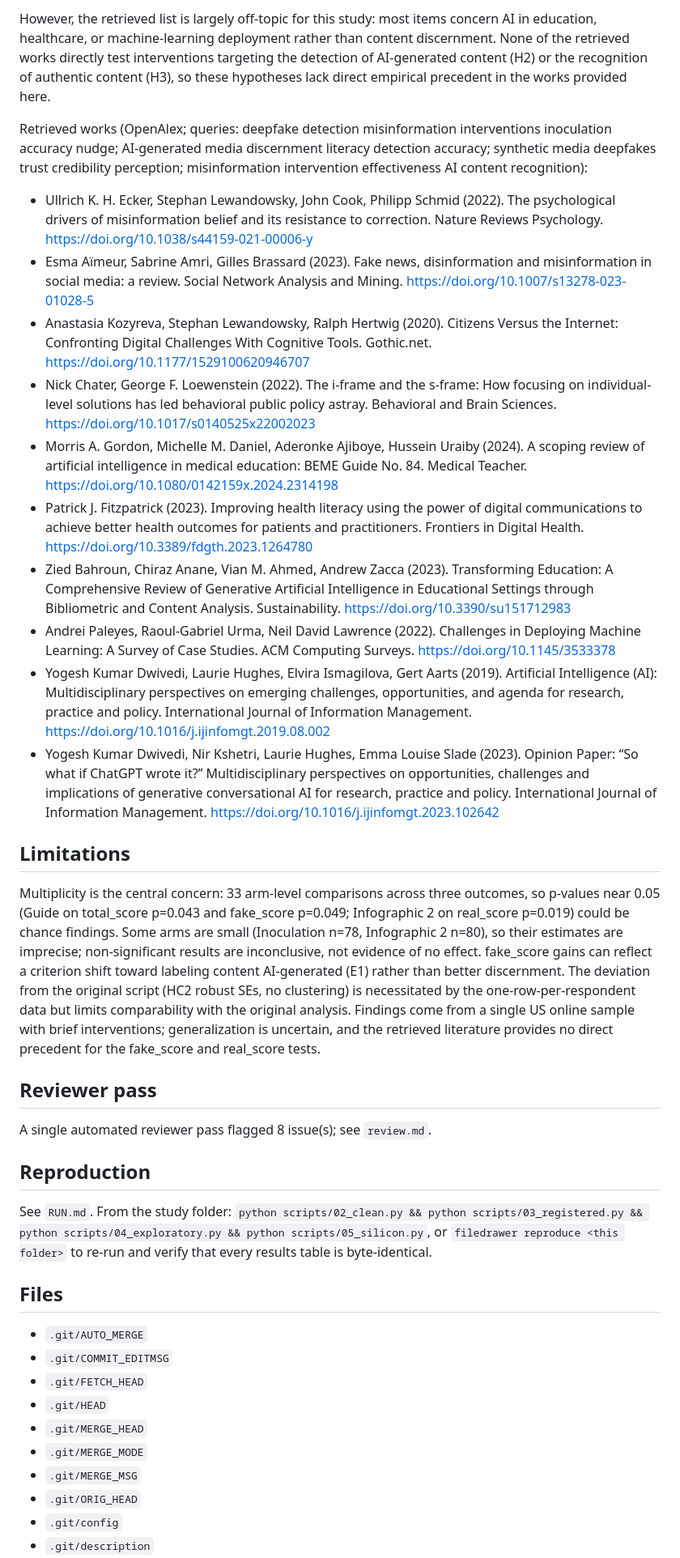
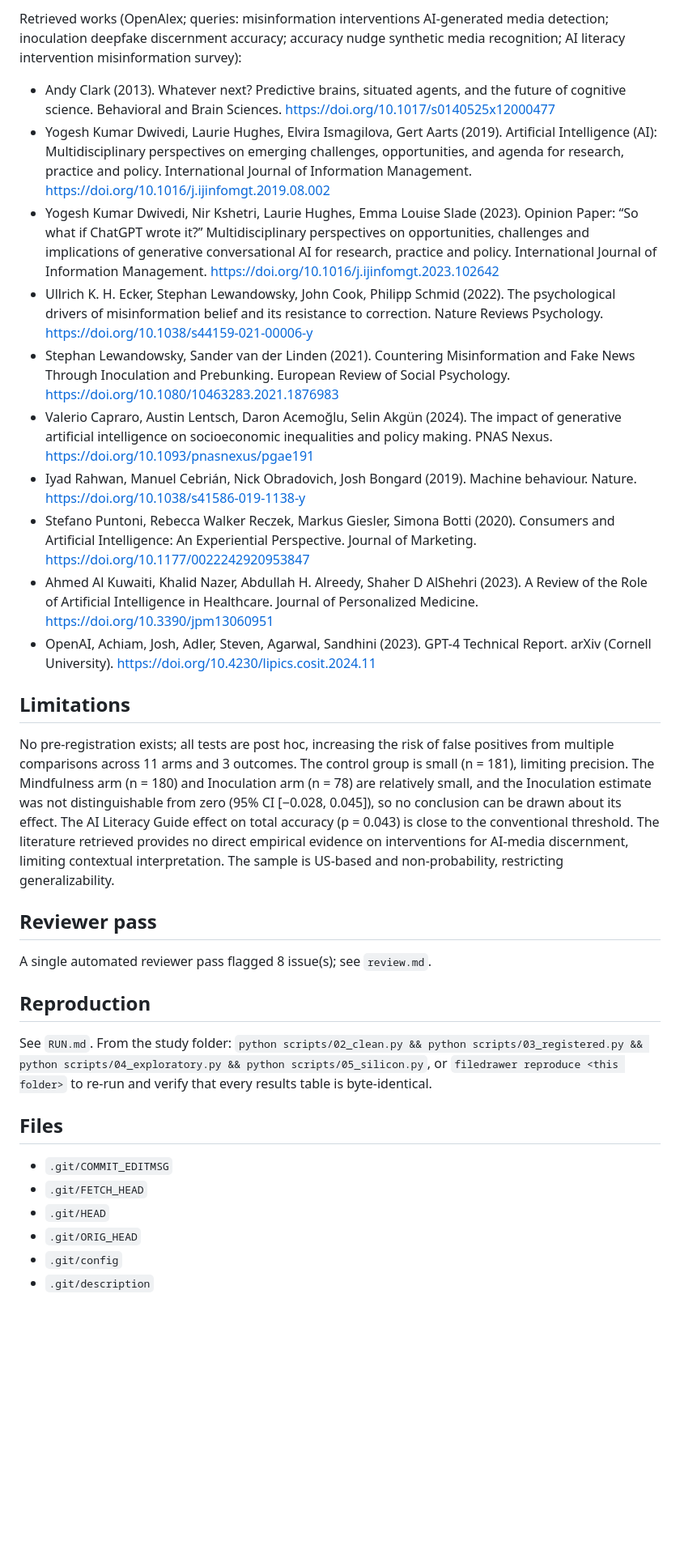
Before and after one commit to yrvelez/ai-discernment, a Markdown page: report.md, the part around the change printed below. Shown: that part at 81% size. Drawn GitHub-style; blank space fills up the shorter version.

```diff
--- a/report.md
+++ b/report.md
@@ -199,21 +189,19 @@ Prior work on misinformation discernment suggests that individual-level cognitiv
 
-However, the retrieved list is largely off-topic for this study: most items concern AI in education, healthcare, or machine-learning deployment rather than content discernment. None of the retrieved works directly test interventions targeting the detection of AI-generated content (H2) or the recognition of authentic content (H3), so these hypotheses lack direct empirical precedent in the works provided here.
-
-Retrieved works (OpenAlex; queries: deepfake detection misinformation interventions inoculation accuracy nudge; AI-generated media discernment literacy detection accuracy; synthetic media deepfakes trust credibility perception; misinformation intervention effectiveness AI content recognition):
-- Ullrich K. H. Ecker, Stephan Lewandowsky, John Cook, Philipp Schmid (2022). The psychological drivers of misinformation belief and its resistance to correction. Nature Reviews Psychology. https://doi.org/10.1038/s44159-021-00006-y
-- Esma Aı̈meur, Sabrine Amri, Gilles Brassard (2023). Fake news, disinformation and misinformation in social media: a review. Social Network Analysis and Mining. https://doi.org/10.1007/s13278-023-01028-5
-- Anastasia Kozyreva, Stephan Lewandowsky, Ralph Hertwig (2020). Citizens Versus the Internet: Confronting Digital Challenges With Cognitive Tools. Gothic.net. https://doi.org/10.1177/1529100620946707
-- Nick Chater, George F. Loewenstein (2022). The i-frame and the s-frame: How focusing on individual-level solutions has led behavioral public policy astray. Behavioral and Brain Sciences. https://doi.org/10.1017/s0140525x22002023
-- Morris A. Gordon, Michelle M. Daniel, Aderonke Ajiboye, Hussein Uraiby (2024). A scoping review of artificial intelligence in medical education: BEME Guide No. 84. Medical Teacher. https://doi.org/10.1080/0142159x.2024.2314198
-- Patrick J. Fitzpatrick (2023). Improving health literacy using the power of digital communications to achieve better health outcomes for patients and practitioners. Frontiers in Digital Health. https://doi.org/10.3389/fdgth.2023.1264780
-- Zied Bahroun, Chiraz Anane, Vian M. Ahmed, Andrew Zacca (2023). Transforming Education: A Comprehensive Review of Generative Artificial Intelligence in Educational Settings through Bibliometric and Content Analysis. Sustainability. https://doi.org/10.3390/su151712983
-- Andrei Paleyes, Raoul-Gabriel Urma, Neil David Lawrence (2022). Challenges in Deploying Machine Learning: A Survey of Case Studies. ACM Computing Surveys. https://doi.org/10.1145/3533378
+Retrieved works (OpenAlex; queries: misinformation interventions AI-generated media detection; inoculation deepfake discernment accuracy; accuracy nudge synthetic media recognition; AI literacy intervention misinformation survey):
+- Andy Clark (2013). Whatever next? Predictive brains, situated agents, and the future of cognitive science. Behavioral and Brain Sciences. https://doi.org/10.1017/s0140525x12000477
 - Yogesh Kumar Dwivedi, Laurie Hughes, Elvira Ismagilova, Gert Aarts (2019). Artificial Intelligence (AI): Multidisciplinary perspectives on emerging challenges, opportunities, and agenda for research, practice and policy. International Journal of Information Management. https://doi.org/10.1016/j.ijinfomgt.2019.08.002
 - Yogesh Kumar Dwivedi, Nir Kshetri, Laurie Hughes, Emma Louise Slade (2023). Opinion Paper: “So what if ChatGPT wrote it?” Multidisciplinary perspectives on opportunities, challenges and implications of generative conversational AI for research, practice and policy. International Journal of Information Management. https://doi.org/10.1016/j.ijinfomgt.2023.102642
+- Ullrich K. H. Ecker, Stephan Lewandowsky, John Cook, Philipp Schmid (2022). The psychological drivers of misinformation belief and its resistance to correction. Nature Reviews Psychology. https://doi.org/10.1038/s44159-021-00006-y
+- Stephan Lewandowsky, Sander van der Linden (2021). Countering Misinformation and Fake News Through Inoculation and Prebunking. European Review of Social Psychology. https://doi.org/10.1080/10463283.2021.1876983
+- Valerio Capraro, Austin Lentsch, Daron Acemoğlu, Selin Akgün (2024). The impact of generative artificial intelligence on socioeconomic inequalities and policy making. PNAS Nexus. https://doi.org/10.1093/pnasnexus/pgae191
+- Iyad Rahwan, Manuel Cebrián, Nick Obradovich, Josh Bongard (2019). Machine behaviour. Nature. https://doi.org/10.1038/s41586-019-1138-y
+- Stefano Puntoni, Rebecca Walker Reczek, Markus Giesler, Simona Botti (2020). Consumers and Artificial Intelligence: An Experiential Perspective. Journal of Marketing. https://doi.org/10.1177/0022242920953847
+- Ahmed Al Kuwaiti, Khalid Nazer, Abdullah H. Alreedy, Shaher D AlShehri (2023). A Review of the Role of Artificial Intelligence in Healthcare. Journal of Personalized Medicine. https://doi.org/10.3390/jpm13060951
+- OpenAI, Achiam, Josh, Adler, Steven, Agarwal, Sandhini (2023). GPT-4 Technical Report. arXiv (Cornell University). https://doi.org/10.4230/lipics.cosit.2024.11
 
 ## Limitations
 
-Multiplicity is the central concern: 33 arm-level comparisons across three outcomes, so p-values near 0.05 (Guide on total_score p=0.043 and fake_score p=0.049; Infographic 2 on real_score p=0.019) could be chance findings. Some arms are small (Inoculation n=78, Infographic 2 n=80), so their estimates are imprecise; non-significant results are inconclusive, not evidence of no effect. fake_score gains can reflect a criterion shift toward labeling content AI-generated (E1) rather than better discernment. The deviation from the original script (HC2 robust SEs, no clustering) is necessitated by the one-row-per-respondent data but limits comparability with the original analysis. Findings come from a single US online sample with brief interventions; generalization is uncertain, and the retrieved literature provides no direct precedent for the fake_score and real_score tests.
+No pre-registration exists; all tests are post hoc, increasing the risk of false positives from multiple comparisons across 11 arms and 3 outcomes. The control group is small (n = 181), limiting precision. The Mindfulness arm (n = 180) and Inoculation arm (n = 78) are relatively small, and the Inoculation estimate was not distinguishable from zero (95% CI [−0.028, 0.045]), so no conclusion can be drawn about its effect. The AI Literacy Guide effect on total accuracy (p = 0.043) is close to the conventional threshold. The literature retrieved provides no direct empirical evidence on interventions for AI-media discernment, limiting contextual interpretation. The sample is US-based and non-probability, restricting generalizability.
 
 ## Reviewer pass
 
@@ -225,13 +213,9 @@ See `RUN.md`. From the study folder: `python scripts/02_clean.py && python scrip
 
 ## Files
 
-- `.git/AUTO_MERGE`
 - `.git/COMMIT_EDITMSG`
 - `.git/FETCH_HEAD`
 - `.git/HEAD`
-- `.git/MERGE_HEAD`
-- `.git/MERGE_MODE`
-- `.git/MERGE_MSG`
 - `.git/ORIG_HEAD`
 - `.git/config`
 - `.git/description`
```
Also changed, not shown: other parts of report.md (+87 -71 lines), review.md (+17 -17 lines), figures/E1_say_fake_forest.png (deleted), figures/E2_ai_use_interaction_forest.png (deleted), figures/E2_real_item_diffs.png (added), 12 other files.
